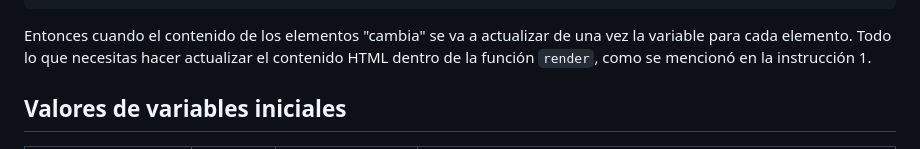
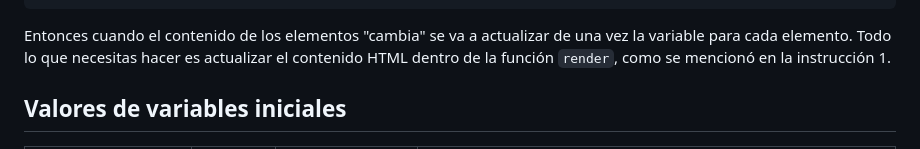
Before and after one commit to breatheco-de/exercise-conditional-profile-card, a Markdown page: README.es.md, the part around the change. Rendered like a GitHub page.

Commit message:
Update README.es.md
agregue una silaba que faltaba en la frase

````diff
--- a/README.es.md
+++ b/README.es.md
@@ -96,7 +96,7 @@ document.querySelectorAll(".picker").forEach(function(elm) {
   });
 ```
 
-Entonces cuando el contenido de los elementos "cambia" se va a actualizar de una vez la variable para cada elemento. Todo lo que necesitas hacer actualizar el contenido HTML dentro de la función `render`, como se mencionó en la instrucción 1.
+Entonces cuando el contenido de los elementos "cambia" se va a actualizar de una vez la variable para cada elemento. Todo lo que necesitas hacer es actualizar el contenido HTML dentro de la función `render`, como se mencionó en la instrucción 1.
 
 ## Valores de variables iniciales
 
````
